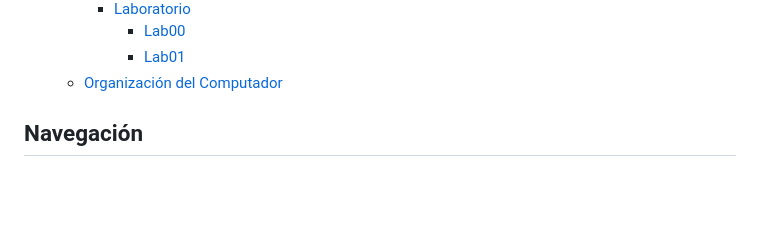
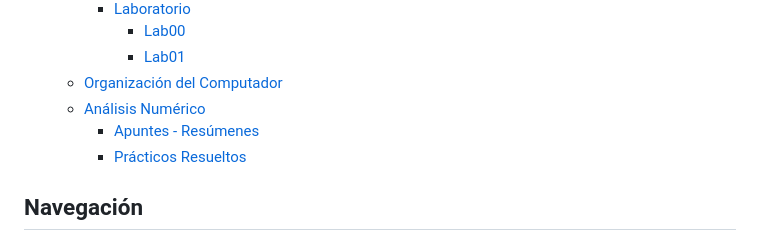
Before and after one commit to PedroMVillar/Archivos-FaMAF, a Markdown page: README.md, the part around the change. Rendered like a GitHub page; blank space fills up the shorter version.

```diff
--- a/README.md
+++ b/README.md
@@ -30,6 +30,9 @@ Este repositorio tiene como objetivo consolidar y organizar de manera sistemáti
         - [Lab00](#lab00)
         - [Lab01](#lab01)
     - [Organización del Computador](#organización-del-computador)
+    - [Análisis Numérico](#análisis-numérico)
+      - [Apuntes - Resúmenes](#apuntes---resúmenes-2)
+      - [Prácticos Resueltos](#prácticos-resueltos)
 
 ## Navegación
 ### Acceso rápido a archivos
```
